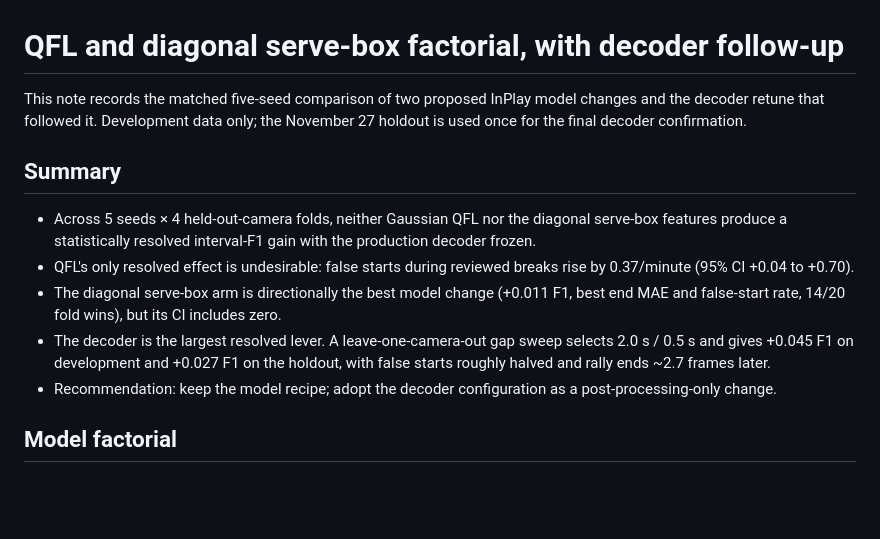
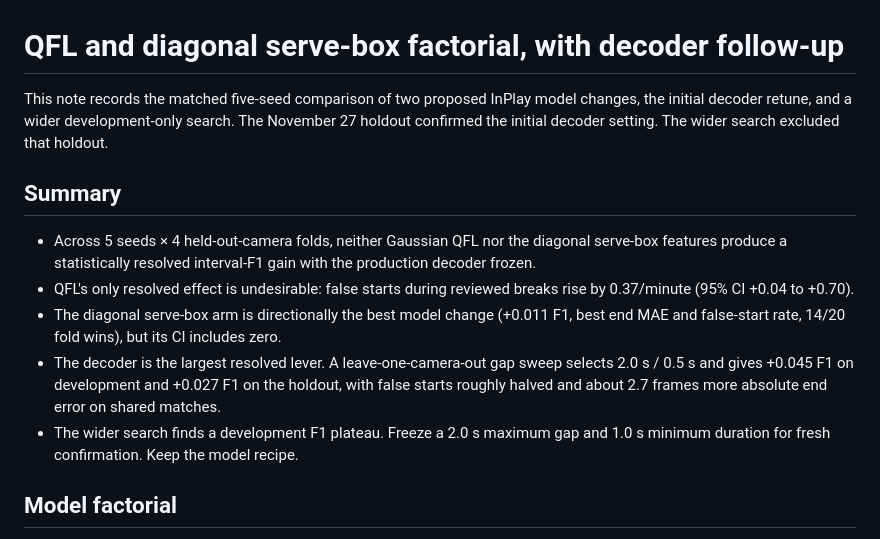
Before and after one commit to MaxLinCode/BaddieVision, a Markdown page: docs/qfl-diagonal-decoder-followup.md, the part around one of its changes. Drawn GitHub-style; blank space fills up the shorter version.

```diff
--- a/docs/qfl-diagonal-decoder-followup.md
+++ b/docs/qfl-diagonal-decoder-followup.md
@@ -1,8 +1,9 @@
 # QFL and diagonal serve-box factorial, with decoder follow-up
 
 This note records the matched five-seed comparison of two proposed InPlay model
-changes and the decoder retune that followed it. Development data only; the
-November 27 holdout is used once for the final decoder confirmation.
+changes, the initial decoder retune, and a wider development-only search. The
+November 27 holdout confirmed the initial decoder setting. The wider search
+excluded that holdout.
 
 ## Summary
 
@@ -15,9 +16,10 @@ November 27 holdout is used once for the final decoder confirmation.
   best end MAE and false-start rate, 14/20 fold wins), but its CI includes zero.
 - The decoder is the largest resolved lever. A leave-one-camera-out gap sweep
   selects 2.0 s / 0.5 s and gives +0.045 F1 on development and +0.027 F1 on the
-  holdout, with false starts roughly halved and rally ends ~2.7 frames later.
-- Recommendation: keep the model recipe; adopt the decoder configuration as a
-  post-processing-only change.
+  holdout, with false starts roughly halved and about 2.7 frames more absolute
+  end error on shared matches.
+- The wider search finds a development F1 plateau. Freeze a 2.0 s maximum gap
+  and 1.0 s minimum duration for fresh confirmation. Keep the model recipe.
 
 ## Model factorial
 
```
Also changed, not shown: other parts of docs/qfl-diagonal-decoder-followup.md (+47 -11 lines), docs/figures/decoder-wide-grid.png (added), 1 other file.
